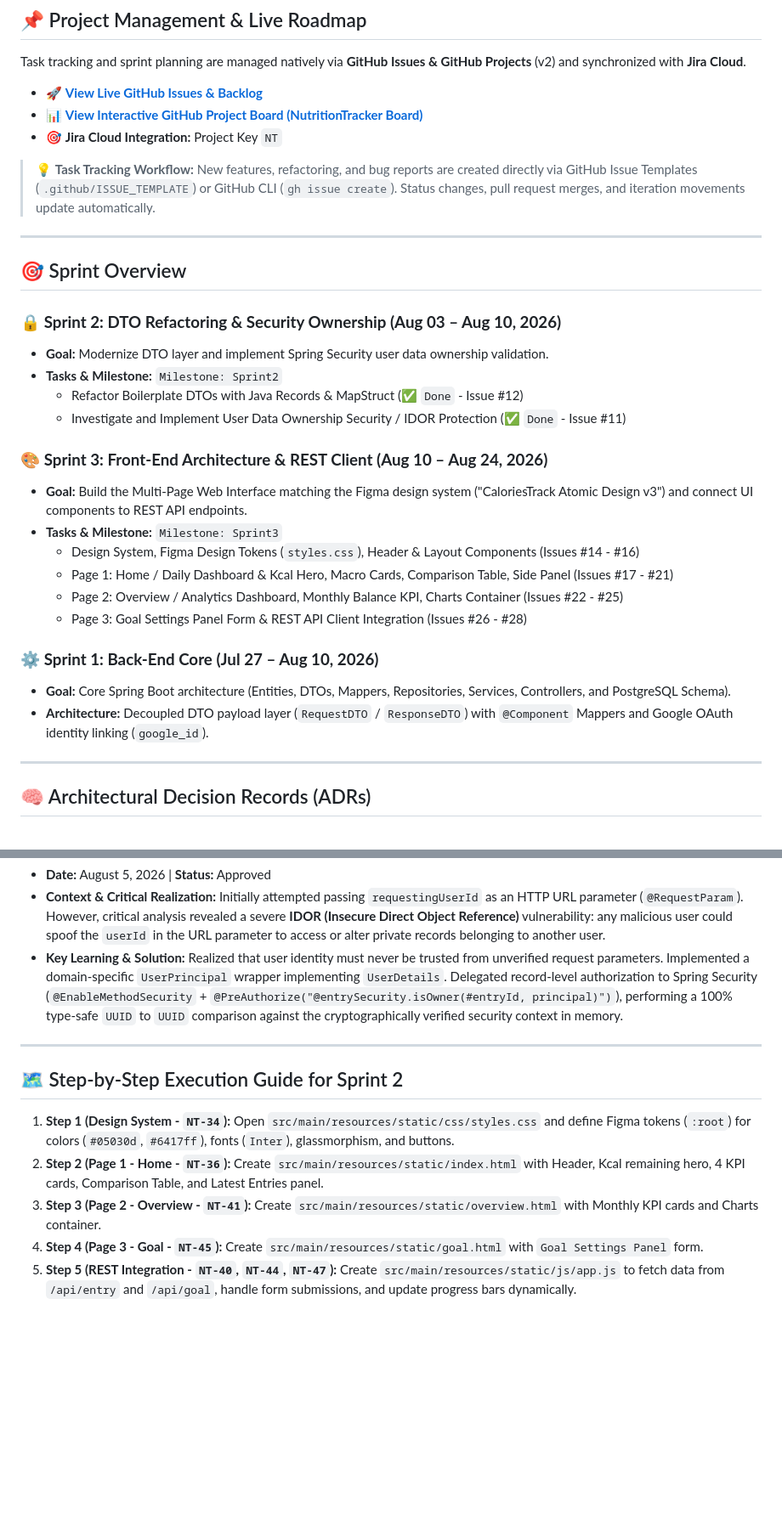
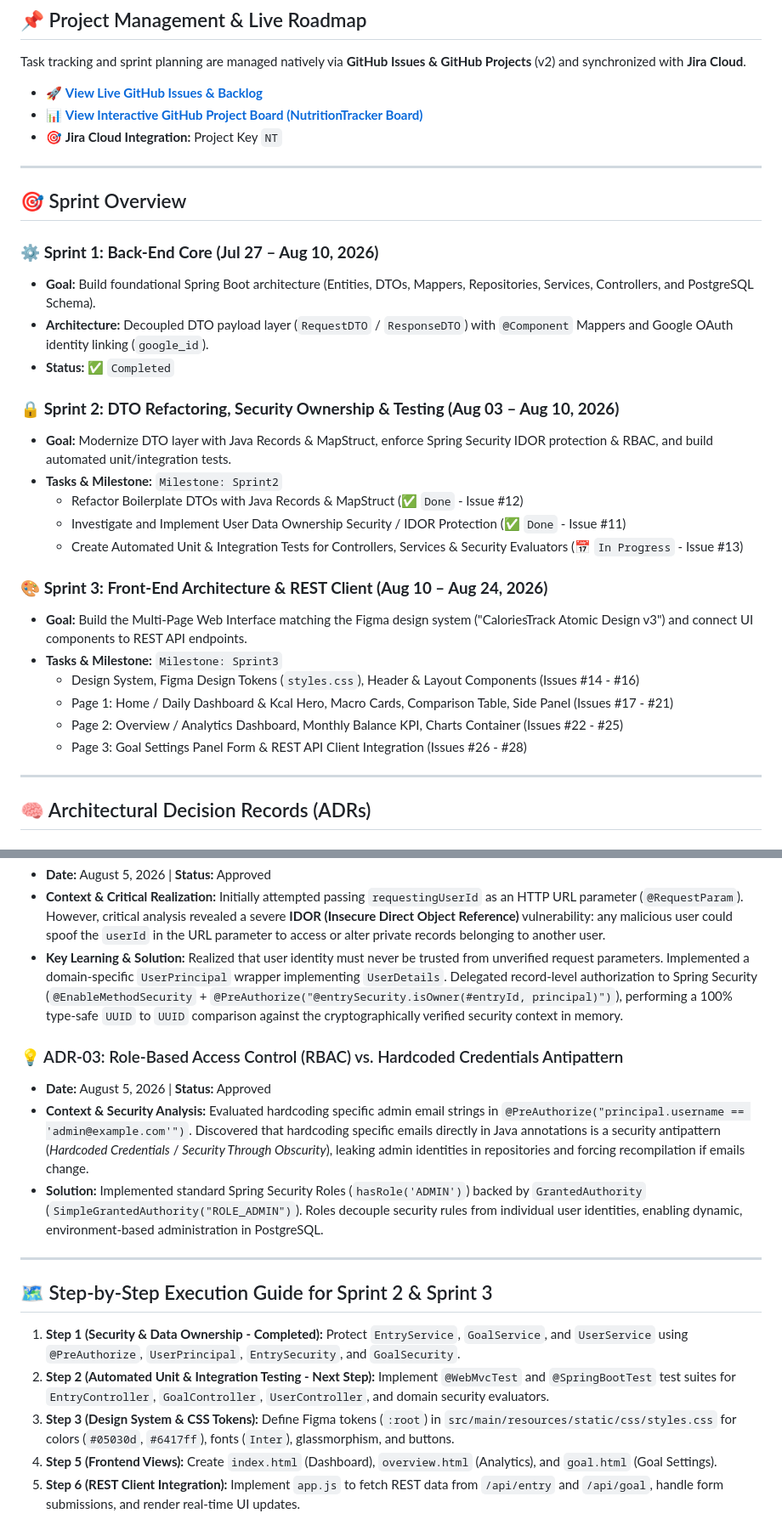
Before and after one commit to ec-mentors/project-module-andres-bs12, a Markdown page: README.md, 2 parts joined by grey strips. Shown at 85% size. GitHub-like rendering; blank space fills up the shorter version.

Commit message:
docs: update README with visual architecture diagram, chronological sprints, ADR-03, and test plan

```diff
--- a/README.md
+++ b/README.md
@@ -12,17 +54,21 @@ Task tracking and sprint planning are managed natively via **GitHub Issues & Git
 * 📊 **[View Interactive GitHub Project Board (NutritionTracker Board)](https://github.com/users/andres-bs12/projects/3)**
 * 🎯 **Jira Cloud Integration:** Project Key `NT`
 
-> 💡 **Task Tracking Workflow:** New features, refactoring, and bug reports are created directly via GitHub Issue Templates (`.github/ISSUE_TEMPLATE`) or GitHub CLI (`gh issue create`). Status changes, pull request merges, and iteration movements update automatically.
-
 ---
 
 ## 🎯 Sprint Overview
 
-### 🔒 **Sprint 2: DTO Refactoring & Security Ownership (Aug 03 – Aug 10, 2026)**
-- **Goal:** Modernize DTO layer and implement Spring Security user data ownership validation.
+### ⚙️ **Sprint 1: Back-End Core (Jul 27 – Aug 10, 2026)**
+- **Goal:** Build foundational Spring Boot architecture (Entities, DTOs, Mappers, Repositories, Services, Controllers, and PostgreSQL Schema).
+- **Architecture:** Decoupled DTO payload layer (`RequestDTO` / `ResponseDTO`) with `@Component` Mappers and Google OAuth identity linking (`google_id`).
+- **Status:** ✅ `Completed`
+
+### 🔒 **Sprint 2: DTO Refactoring, Security Ownership & Testing (Aug 03 – Aug 10, 2026)**
+- **Goal:** Modernize DTO layer with Java Records & MapStruct, enforce Spring Security IDOR protection & RBAC, and build automated unit/integration tests.
 - **Tasks & Milestone:** `Milestone: Sprint2`
   - Refactor Boilerplate DTOs with Java Records & MapStruct (✅ `Done` - Issue #12)
   - Investigate and Implement User Data Ownership Security / IDOR Protection (✅ `Done` - Issue #11)
+  - Create Automated Unit & Integration Tests for Controllers, Services & Security Evaluators (📅 `In Progress` - Issue #13)
 
 ### 🎨 **Sprint 3: Front-End Architecture & REST Client (Aug 10 – Aug 24, 2026)**
 - **Goal:** Build the Multi-Page Web Interface matching the Figma design system ("CaloriesTrack Atomic Design v3") and connect UI components to REST API endpoints.
@@ -31,10 +77,6 @@ Task tracking and sprint planning are managed natively via **GitHub Issues & Git
   - Page 1: Home / Daily Dashboard & Kcal Hero, Macro Cards, Comparison Table, Side Panel (Issues #17 - #21)
   - Page 2: Overview / Analytics Dashboard, Monthly Balance KPI, Charts Container (Issues #22 - #25)
   - Page 3: Goal Settings Panel Form & REST API Client Integration (Issues #26 - #28)
-
-### ⚙️ **Sprint 1: Back-End Core (Jul 27 – Aug 10, 2026)**
-- **Goal:** Core Spring Boot architecture (Entities, DTOs, Mappers, Repositories, Services, Controllers, and PostgreSQL Schema).
-- **Architecture:** Decoupled DTO payload layer (`RequestDTO` / `ResponseDTO`) with `@Component` Mappers and Google OAuth identity linking (`google_id`).
 
 ---
 
@@ -50,12 +92,17 @@ Task tracking and sprint planning are managed natively via **GitHub Issues & Git
 - **Context & Critical Realization:** Initially attempted passing `requestingUserId` as an HTTP URL parameter (`@RequestParam`). However, critical analysis revealed a severe **IDOR (Insecure Direct Object Reference)** vulnerability: any malicious user could spoof the `userId` in the URL parameter to access or alter private records belonging to another user.
 - **Key Learning & Solution:** Realized that user identity must never be trusted from unverified request parameters. Implemented a domain-specific `UserPrincipal` wrapper implementing `UserDetails`. Delegated record-level authorization to Spring Security (`@EnableMethodSecurity` + `@PreAuthorize("@entrySecurity.isOwner(#entryId, principal)")`), performing a 100% type-safe `UUID` to `UUID` comparison against the cryptographically verified security context in memory.
 
+### 💡 ADR-03: Role-Based Access Control (RBAC) vs. Hardcoded Credentials Antipattern
+- **Date:** August 5, 2026 | **Status:** Approved
+- **Context & Security Analysis:** Evaluated hardcoding specific admin email strings in `@PreAuthorize("principal.username == 'admin@example.com'")`. Discovered that hardcoding specific emails directly in Java annotations is a security antipattern (*Hardcoded Credentials* / *Security Through Obscurity*), leaking admin identities in repositories and forcing recompilation if emails change.
+- **Solution:** Implemented standard Spring Security Roles (`hasRole('ADMIN')`) backed by `GrantedAuthority` (`SimpleGrantedAuthority("ROLE_ADMIN")`). Roles decouple security rules from individual user identities, enabling dynamic, environment-based administration in PostgreSQL.
+
 ---
 
-## 🗺️ Step-by-Step Execution Guide for Sprint 2
+## 🗺️ Step-by-Step Execution Guide for Sprint 2 & Sprint 3
 
-1. **Step 1 (Design System - `NT-34`):** Open `src/main/resources/static/css/styles.css` and define Figma tokens (`:root`) for colors (`#05030d`, `#6417ff`), fonts (`Inter`), glassmorphism, and buttons.
-2. **Step 2 (Page 1 - Home - `NT-36`):** Create `src/main/resources/static/index.html` with Header, Kcal remaining hero, 4 KPI cards, Comparison Table, and Latest Entries panel.
-3. **Step 3 (Page 2 - Overview - `NT-41`):** Create `src/main/resources/static/overview.html` with Monthly KPI cards and Charts container.
-4. **Step 4 (Page 3 - Goal - `NT-45`):** Create `src/main/resources/static/goal.html` with `Goal Settings Panel` form.
-5. **Step 5 (REST Integration - `NT-40`, `NT-44`, `NT-47`):** Create `src/main/resources/static/js/app.js` to fetch data from `/api/entry` and `/api/goal`, handle form submissions, and update progress bars dynamically.
+1. **Step 1 (Security & Data Ownership - Completed):** Protect `EntryService`, `GoalService`, and `UserService` using `@PreAuthorize`, `UserPrincipal`, `EntrySecurity`, and `GoalSecurity`.
+2. **Step 2 (Automated Unit & Integration Testing - Next Step):** Implement `@WebMvcTest` and `@SpringBootTest` test suites for `EntryController`, `GoalController`, `UserController`, and domain security evaluators.
+3. **Step 3 (Design System & CSS Tokens):** Define Figma tokens (`:root`) in `src/main/resources/static/css/styles.css` for colors (`#05030d`, `#6417ff`), fonts (`Inter`), glassmorphism, and buttons.
+4. **Step 5 (Frontend Views):** Create `index.html` (Dashboard), `overview.html` (Analytics), and `goal.html` (Goal Settings).
+5. **Step 6 (REST Client Integration):** Implement `app.js` to fetch REST data from `/api/entry` and `/api/goal`, handle form submissions, and render real-time UI updates.
```
Also changed, not shown: other parts of README.md (+43 -1 lines).
